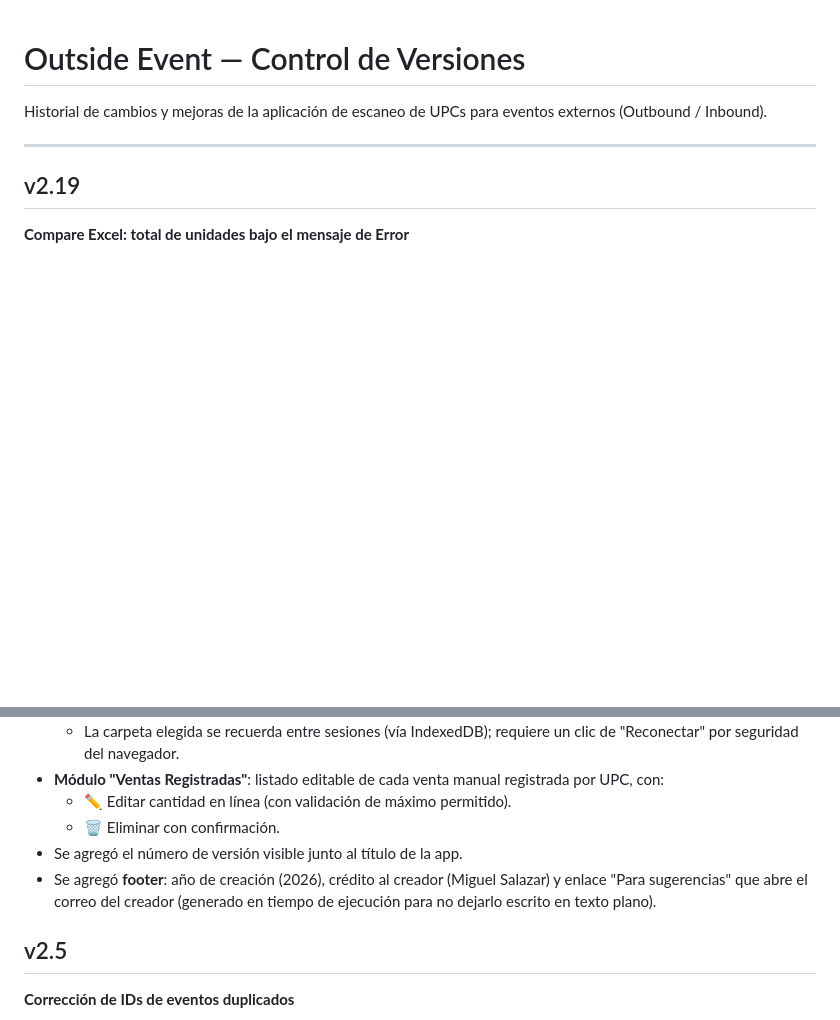
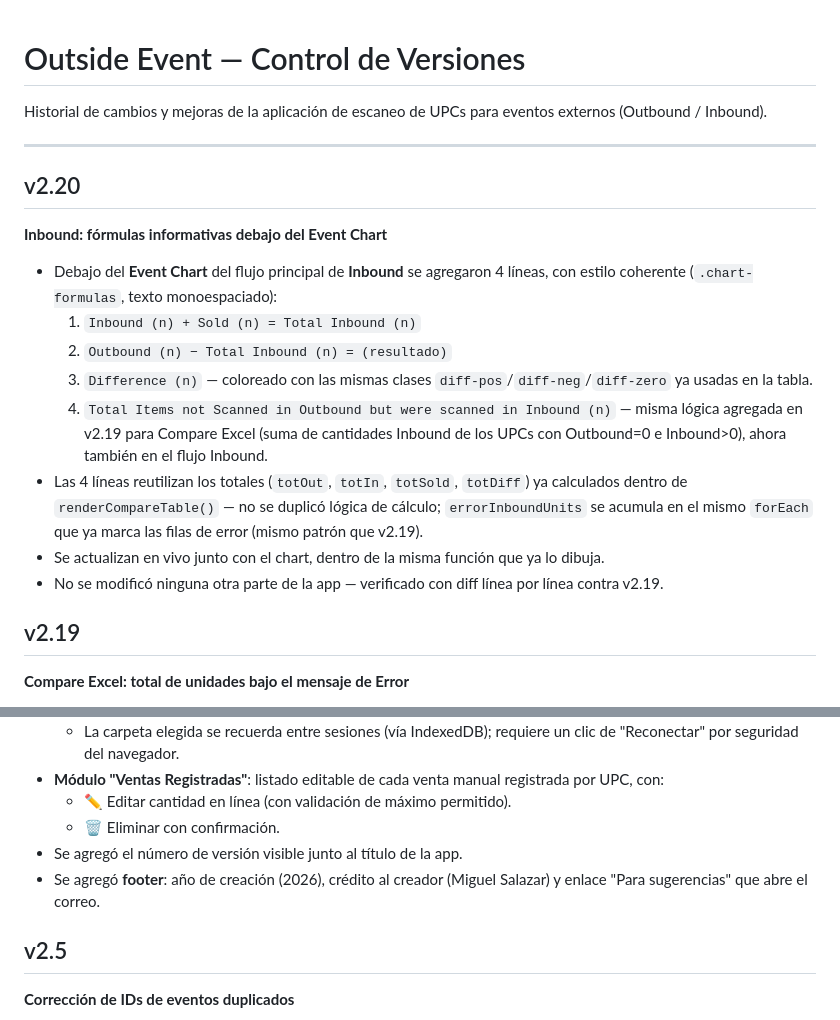
Before and after one commit to MSD3sign/outside-event-dashboard, a Markdown page: CHANGELOG.md, 2 parts joined by grey strips. Drawn GitHub-style; blank space fills up the shorter version.

Commit message:
v2.20: CHANGELOG update (point 4 formulas below Event Chart)

```diff
--- a/CHANGELOG.md
+++ b/CHANGELOG.md
@@ -3,6 +3,18 @@
 Historial de cambios y mejoras de la aplicación de escaneo de UPCs para eventos externos (Outbound / Inbound).
 
 ---
+
+## v2.20
+**Inbound: fórmulas informativas debajo del Event Chart**
+
+- Debajo del **Event Chart** del flujo principal de **Inbound** se agregaron 4 líneas, con estilo coherente (`.chart-formulas`, texto monoespaciado):
+  1. `Inbound (n) + Sold (n) = Total Inbound (n)`
+  2. `Outbound (n) − Total Inbound (n) = (resultado)`
+  3. `Difference (n)` — coloreado con las mismas clases `diff-pos`/`diff-neg`/`diff-zero` ya usadas en la tabla.
+  4. `Total Items not Scanned in Outbound but were scanned in Inbound (n)` — misma lógica agregada en v2.19 para Compare Excel (suma de cantidades Inbound de los UPCs con Outbound=0 e Inbound>0), ahora también en el flujo Inbound.
+- Las 4 líneas reutilizan los totales (`totOut`, `totIn`, `totSold`, `totDiff`) ya calculados dentro de `renderCompareTable()` — no se duplicó lógica de cálculo; `errorInboundUnits` se acumula en el mismo `forEach` que ya marca las filas de error (mismo patrón que v2.19).
+- Se actualizan en vivo junto con el chart, dentro de la misma función que ya lo dibuja.
+- No se modificó ninguna otra parte de la app — verificado con diff línea por línea contra v2.19.
 
 ## v2.19
 **Compare Excel: total de unidades bajo el mensaje de Error**
@@ -131,7 +143,7 @@ Historial de cambios y mejoras de la aplicación de escaneo de UPCs para eventos
   - ✏️ Editar cantidad en línea (con validación de máximo permitido).
   - 🗑 Eliminar con confirmación.
 - Se agregó el número de versión visible junto al título de la app.
-- Se agregó **footer**: año de creación (2026), crédito al creador (Miguel Salazar) y enlace "Para sugerencias" que abre el correo del creador (generado en tiempo de ejecución para no dejarlo escrito en texto plano).
+- Se agregó **footer**: año de creación (2026), crédito al creador (Miguel Salazar) y enlace "Para sugerencias" que abre el correo.
 
 ## v2.5
 **Corrección de IDs de eventos duplicados**
```
